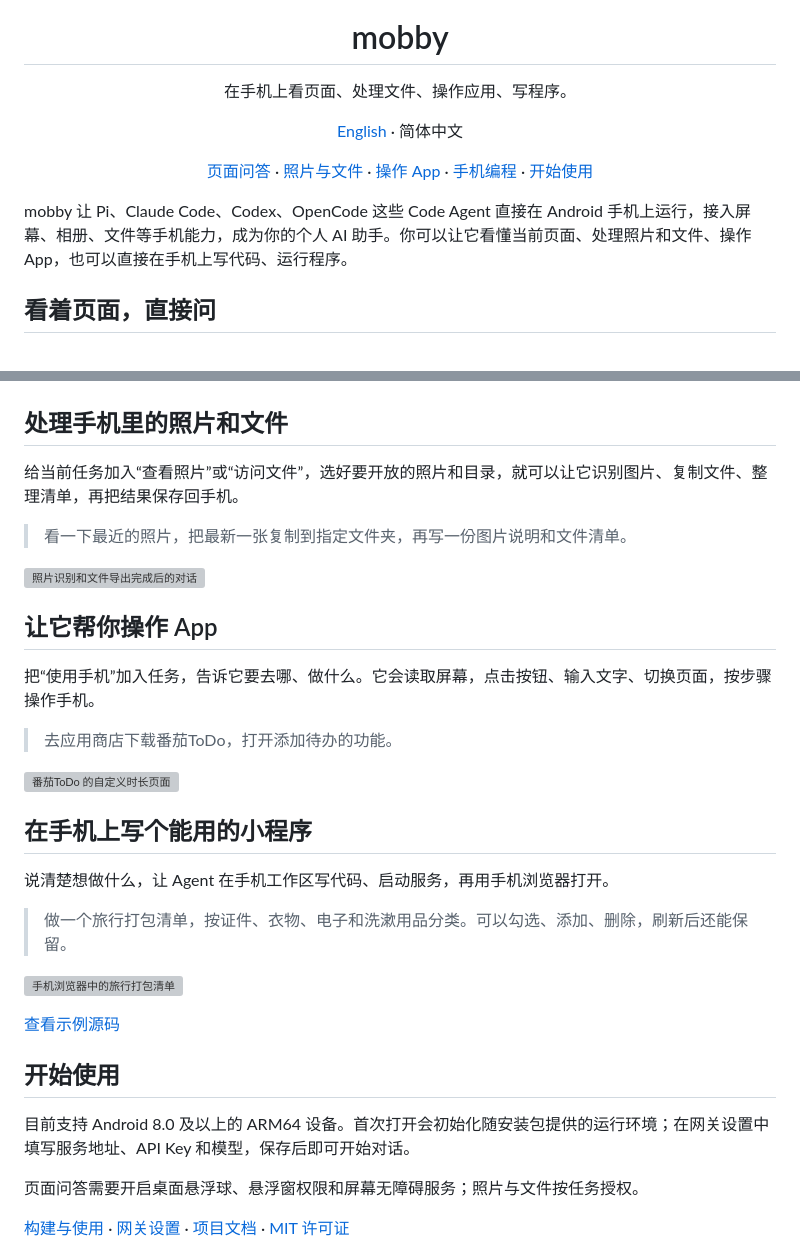
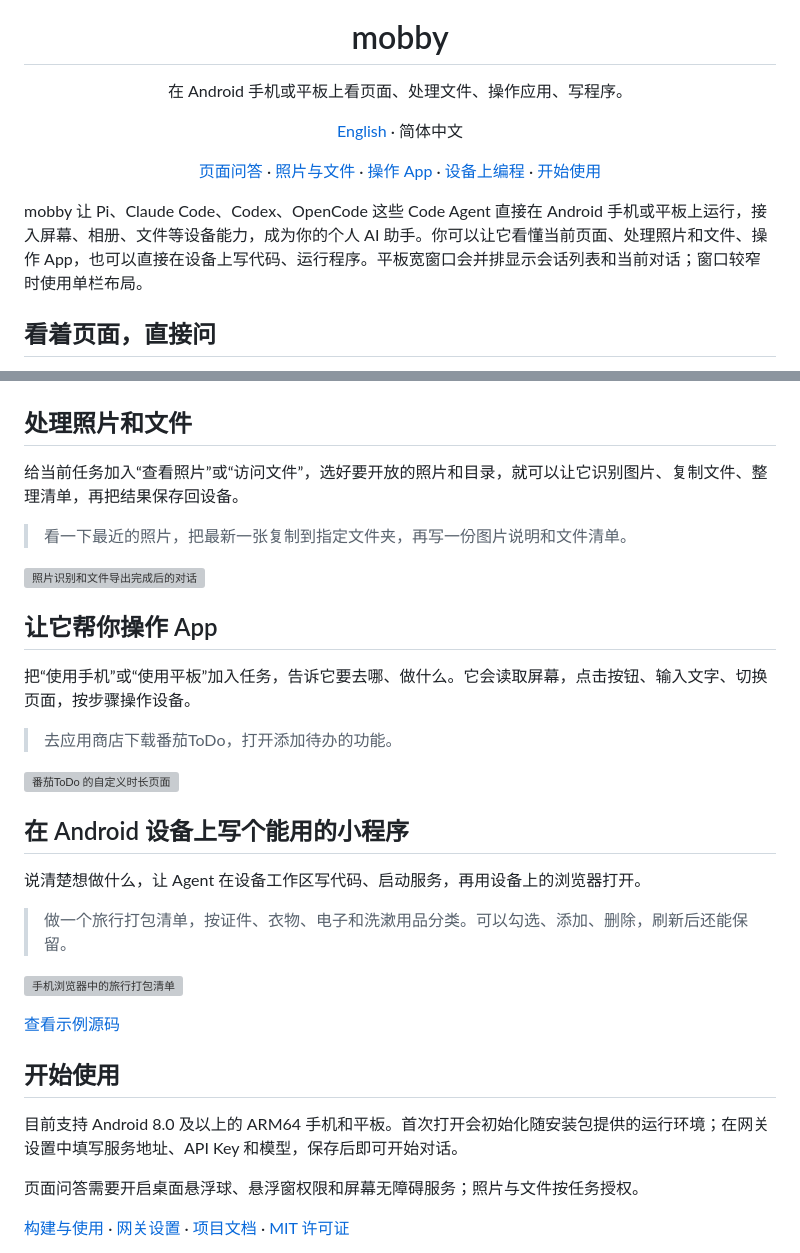
Before and after one commit to ytlog/mobby, a Markdown page: docs/README.zh-CN.md, 2 parts joined by grey strips. Rendered like a GitHub page; grey boxes are pictures that could not be loaded.

```diff
--- a/docs/README.zh-CN.md
+++ b/docs/README.zh-CN.md
@@ -4,19 +4,19 @@
 
 <h1 align="center">mobby</h1>
 
-<p align="center">在手机上看页面、处理文件、操作应用、写程序。</p>
+<p align="center">在 Android 手机或平板上看页面、处理文件、操作应用、写程序。</p>
 
 <p align="center"><a href="../README.md">English</a> · 简体中文</p>
 
 <p align="center">
   <a href="#看着页面直接问">页面问答</a> ·
-  <a href="#处理手机里的照片和文件">照片与文件</a> ·
+  <a href="#处理照片和文件">照片与文件</a> ·
   <a href="#让它帮你操作-app">操作 App</a> ·
-  <a href="#在手机上写个能用的小程序">手机编程</a> ·
+  <a href="#在-android-设备上写个能用的小程序">设备上编程</a> ·
   <a href="#开始使用">开始使用</a>
 </p>
 
-mobby 让 Pi、Claude Code、Codex、OpenCode 这些 Code Agent 直接在 Android 手机上运行，接入屏幕、相册、文件等手机能力，成为你的个人 AI 助手。你可以让它看懂当前页面、处理照片和文件、操作 App，也可以直接在手机上写代码、运行程序。
+mobby 让 Pi、Claude Code、Codex、OpenCode 这些 Code Agent 直接在 Android 手机或平板上运行，接入屏幕、相册、文件等设备能力，成为你的个人 AI 助手。你可以让它看懂当前页面、处理照片和文件、操作 App，也可以直接在设备上写代码、运行程序。平板宽窗口会并排显示会话列表和当前对话；窗口较窄时使用单栏布局。
 
 ## 看着页面，直接问
 
@@ -26,9 +26,9 @@ mobby 让 Pi、Claude Code、Codex、OpenCode 这些 Code Agent 直接在 Androi
 
 <p><img src="media/cn/screen-qa.gif" width="360" alt="在 Python 网页上打开悬浮对话，用中文解释当前页面"></p>
 
-## 处理手机里的照片和文件
+## 处理照片和文件
 
-给当前任务加入“查看照片”或“访问文件”，选好要开放的照片和目录，就可以让它识别图片、复制文件、整理清单，再把结果保存回手机。
+给当前任务加入“查看照片”或“访问文件”，选好要开放的照片和目录，就可以让它识别图片、复制文件、整理清单，再把结果保存回设备。
 
 > 看一下最近的照片，把最新一张复制到指定文件夹，再写一份图片说明和文件清单。
 
@@ -36,15 +36,15 @@ mobby 让 Pi、Claude Code、Codex、OpenCode 这些 Code Agent 直接在 Androi
 
 ## 让它帮你操作 App
 
-把“使用手机”加入任务，告诉它要去哪、做什么。它会读取屏幕，点击按钮、输入文字、切换页面，按步骤操作手机。
+把“使用手机”或“使用平板”加入任务，告诉它要去哪、做什么。它会读取屏幕，点击按钮、输入文字、切换页面，按步骤操作设备。
 
 > 去应用商店下载番茄ToDo，打开添加待办的功能。
 
 <p><img src="media/cn/app-feature.gif" width="360" alt="番茄ToDo 的自定义时长页面"></p>
 
-## 在手机上写个能用的小程序
+## 在 Android 设备上写个能用的小程序
 
-说清楚想做什么，让 Agent 在手机工作区写代码、启动服务，再用手机浏览器打开。
+说清楚想做什么，让 Agent 在设备工作区写代码、启动服务，再用设备上的浏览器打开。
 
 > 做一个旅行打包清单，按证件、衣物、电子和洗漱用品分类。可以勾选、添加、删除，刷新后还能保留。
 
@@ -54,7 +54,7 @@ mobby 让 Pi、Claude Code、Codex、OpenCode 这些 Code Agent 直接在 Androi
 
 ## 开始使用
 
-目前支持 Android 8.0 及以上的 ARM64 设备。首次打开会初始化随安装包提供的运行环境；在网关设置中填写服务地址、API Key 和模型，保存后即可开始对话。
+目前支持 Android 8.0 及以上的 ARM64 手机和平板。首次打开会初始化随安装包提供的运行环境；在网关设置中填写服务地址、API Key 和模型，保存后即可开始对话。
 
 页面问答需要开启桌面悬浮球、悬浮窗权限和屏幕无障碍服务；照片与文件按任务授权。
 
```
Also changed, not shown: README.md (+7 -7 lines).
